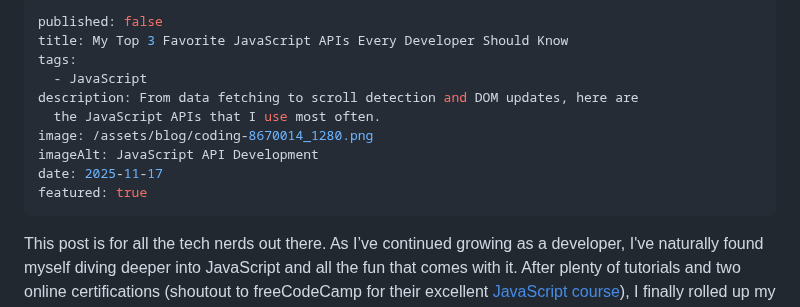
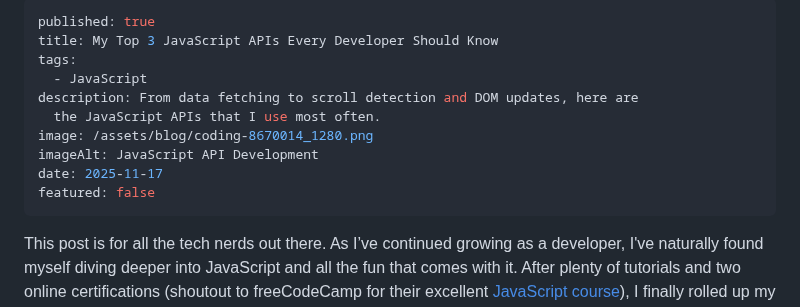
Before and after one commit to johnmlilly/johnsblog, a Markdown page: src/blog/my-3-favorite-javascript-apis.md, the part around the change. Drawn GitHub-style.

Commit message:
update post

```diff
--- a/src/blog/my-3-favorite-javascript-apis.md
+++ b/src/blog/my-3-favorite-javascript-apis.md
@@ -1,6 +1,6 @@
 ---
-published: false
-title: My Top 3 Favorite JavaScript APIs Every Developer Should Know
+published: true
+title: My Top 3 JavaScript APIs Every Developer Should Know
 tags:
   - JavaScript
 description: From data fetching to scroll detection and DOM updates, here are
@@ -8,7 +8,7 @@ description: From data fetching to scroll detection and DOM updates, here are
 image: /assets/blog/coding-8670014_1280.png
 imageAlt: JavaScript API Development
 date: 2025-11-17
-featured: true
+featured: false
 ---
 This post is for all the tech nerds out there. As I’ve continued growing as a developer, I've naturally found myself diving deeper into JavaScript and all the fun that comes with it. After plenty of tutorials and two online certifications (shoutout to freeCodeCamp for their excellent [JavaScript course](https://www.freecodecamp.org/learn/javascript-v9/)), I finally rolled up my sleeves and began building, experimenting, and improving real applications both at work and on my own time.
 
```
